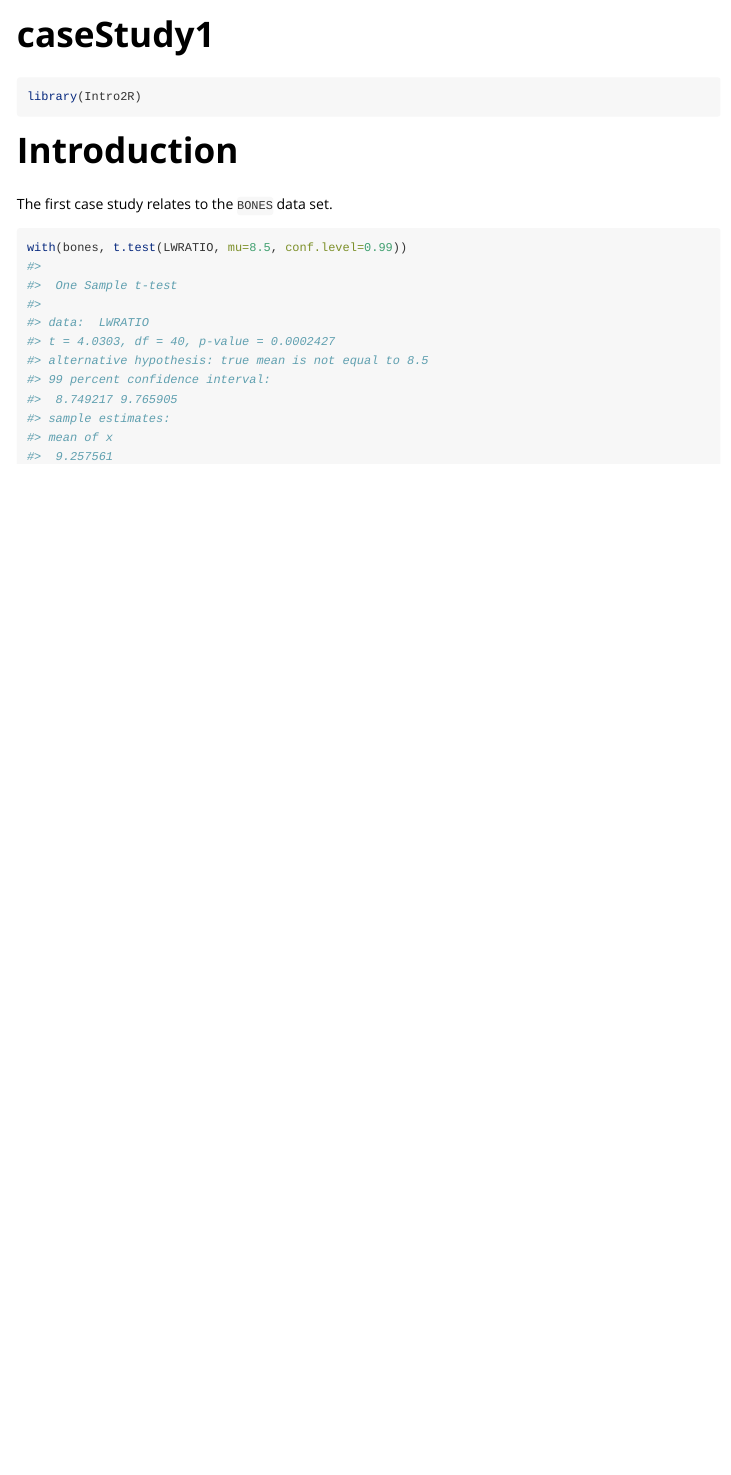
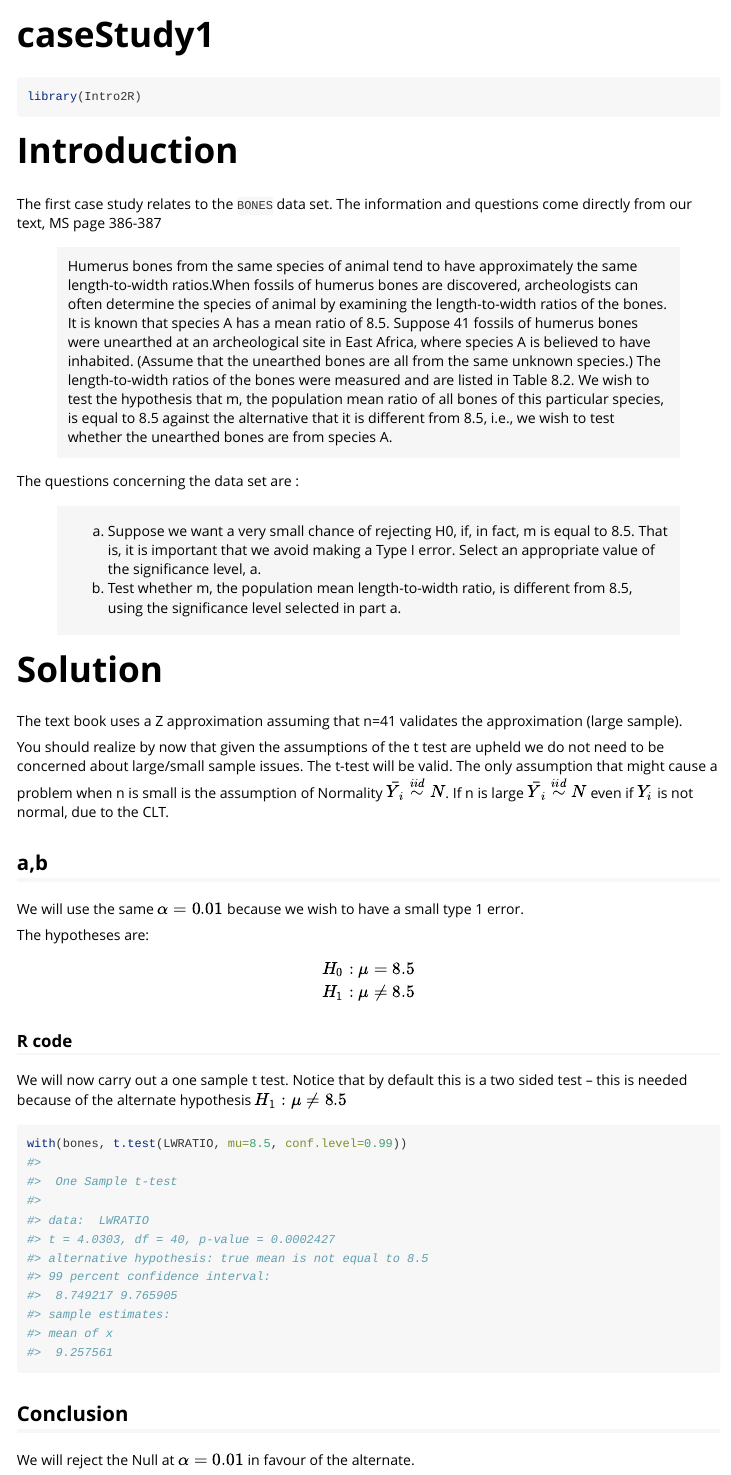
Before and after one commit to MATHSTATSOU/Intro2R, an R Markdown document (vignettes/caseStudy1.Rmd): the page in a window 1100 px wide, from its top. Rendered offline with R 4.5, knitr and Pandoc, with nearby package versions.

Commit message:
Added some commentary to case study 1 on bones

````diff
--- a/vignettes/caseStudy1.Rmd
+++ b/vignettes/caseStudy1.Rmd
@@ -24,8 +24,55 @@ library(Intro2R)
 
 # Introduction
 
-The first case study relates to the `BONES` data set.
+The first case study relates to the `BONES` data set. The information and questions come directly from our text, MS page 386-387
+
+>
+Humerus bones from the same species of animal tend to have approximately the same length-to-width
+ratios.When fossils of humerus bones are discovered, archeologists can often determine the species of
+animal by examining the length-to-width ratios of the bones. It is known that species A has a mean ratio
+of 8.5. Suppose 41 fossils of humerus bones were unearthed at an archeological site in East Africa,
+where species A is believed to have inhabited. (Assume that the unearthed bones are all from the same
+unknown species.) The length-to-width ratios of the bones were measured and are listed in Table 8.2.
+We wish to test the hypothesis that m, the population mean ratio of all bones of this particular
+species, is equal to 8.5 against the alternative that it is different from 8.5, i.e., we wish to test whether
+the unearthed bones are from species A.
+
+
+The questions concerning the data set are :
+
+
+>
+a. Suppose we want a very small chance of rejecting H0, if, in fact, m is equal to 8.5. That is, it
+is important that we avoid making a Type I error. Select an appropriate value of the significance
+level, a.
+b. Test whether m, the population mean length-to-width ratio, is different from 8.5, using the
+significance level selected in part a.
+
+
+# Solution
+
+The text book uses a Z approximation assuming that n=41 validates the approximation (large sample).
+
+You should realize by now that given the assumptions of the t test are upheld we do not need to be concerned about large/small sample issues. The t-test will be valid. The only assumption that might cause a problem when n is small is the assumption of Normality $\bar{Y}_i\stackrel{iid}{\sim}N$. If n is large  $\bar{Y}_i\stackrel{iid}{\sim}N$ even if $Y_i$ is not normal, due to the CLT.
+
+## a,b
+
+We will use the same $\alpha=0.01$ because we wish to have a small type 1 error.
+
+The hypotheses are:
+
+$$H_0:\mu=8.5\\H_1:\mu\ne 8.5$$
+
+
+
+### R code
+
+We will now carry out a one sample t test. Notice that by default this is a two sided test -- this is needed because of the alternate hypothesis $H_1:\mu \ne 8.5$
 
 ```{r}
 with(bones, t.test(LWRATIO, mu=8.5, conf.level=0.99))
 ```
+
+## Conclusion
+
+We will reject the Null at $\alpha=0.01$ in favour of the alternate.
````
